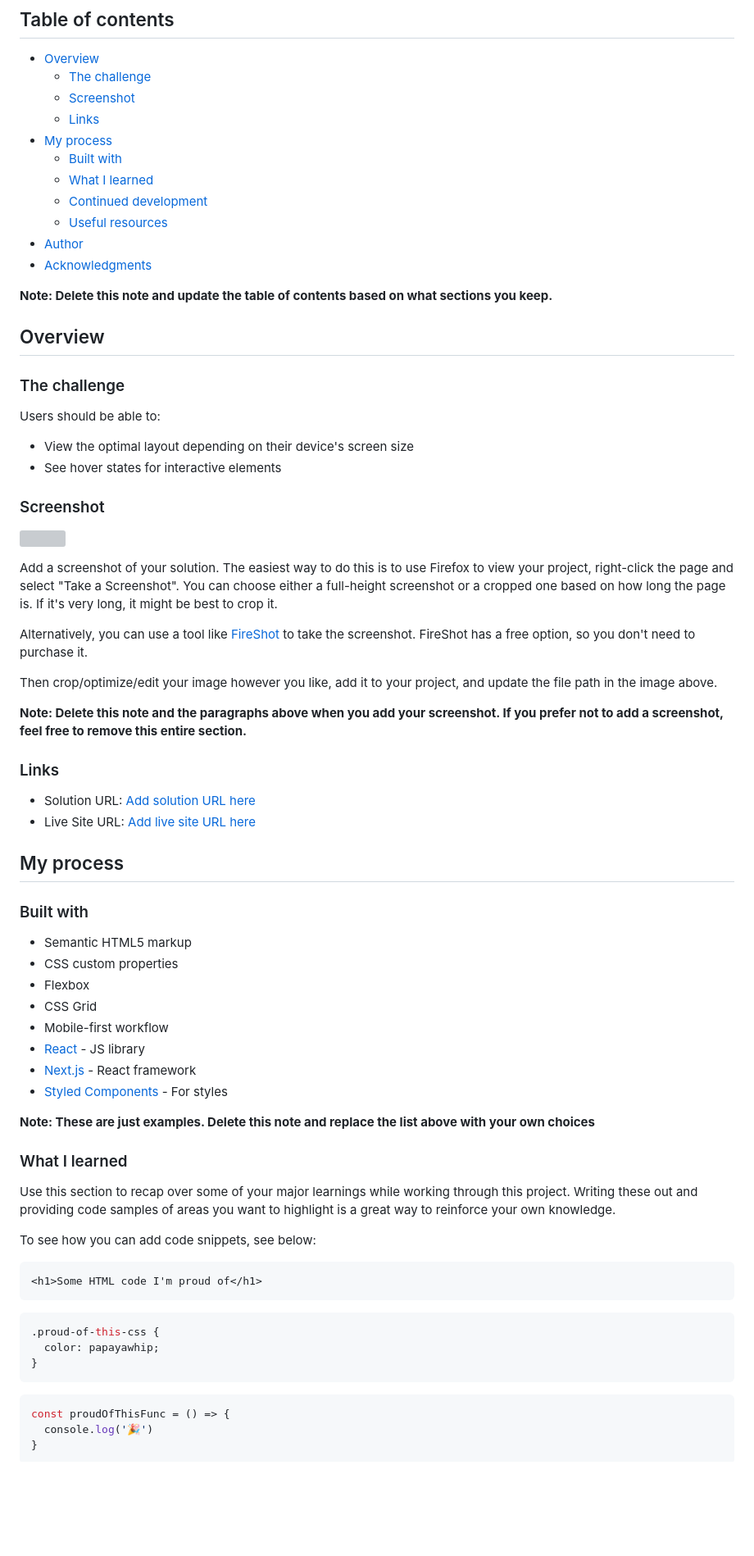
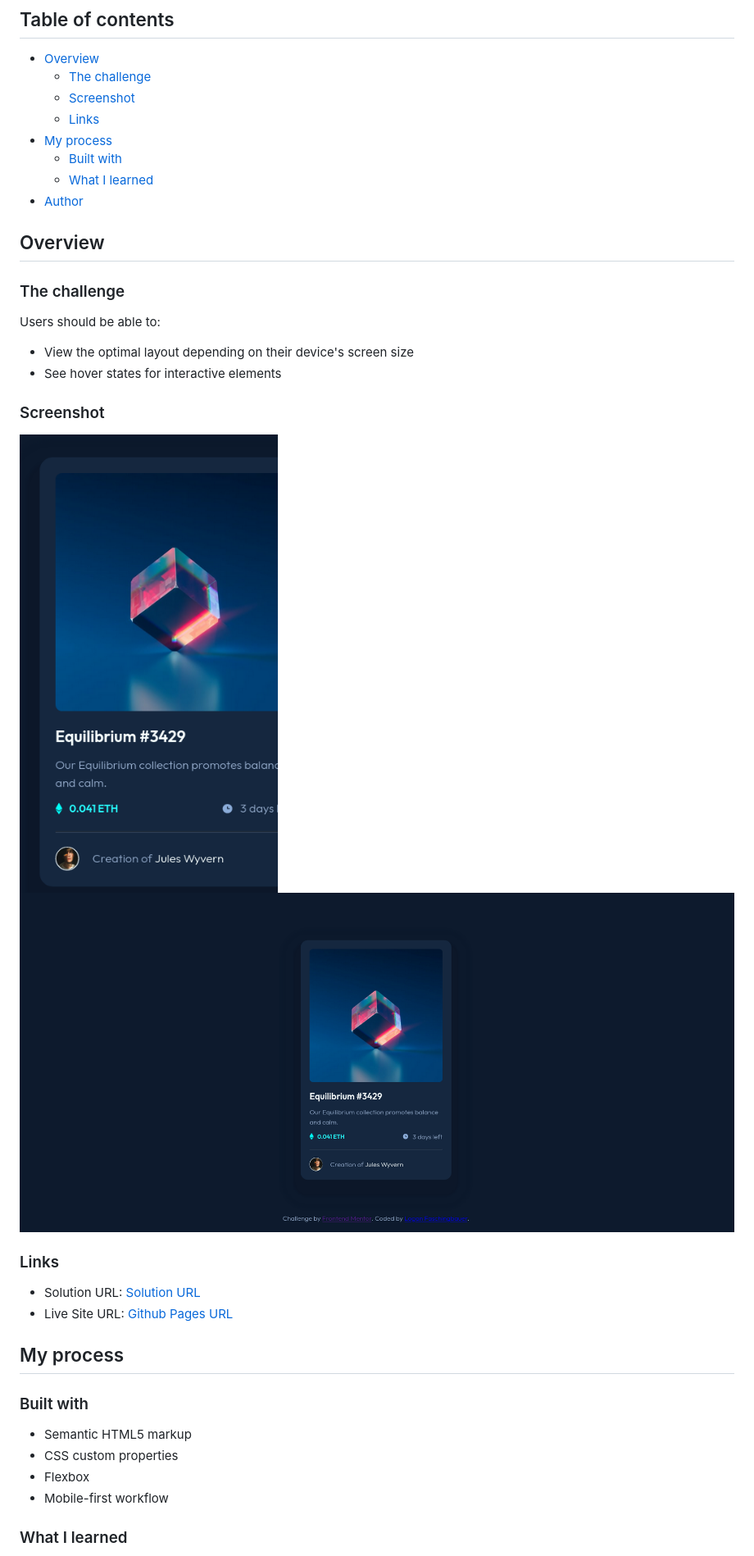
Before and after one commit to LoganF50/nft-preview, a Markdown page: README.md, the part around the change printed below. Shown: that part at 82% size. Rendered like a GitHub page; pictures changed too: images/screenshot-desktop.png (added), images/screenshot-mobile.png (added); blank space fills up the shorter version; grey boxes are pictures that could not be loaded.

Commit message:
add screenshots to update readme

````diff
--- a/README.md
+++ b/README.md
@@ -11,12 +11,7 @@ This is a solution to the [NFT preview card component challenge on Frontend Ment
 - [My process](#my-process)
   - [Built with](#built-with)
   - [What I learned](#what-i-learned)
-  - [Continued development](#continued-development)
-  - [Useful resources](#useful-resources)
 - [Author](#author)
-- [Acknowledgments](#acknowledgments)
-
-**Note: Delete this note and update the table of contents based on what sections you keep.**
 
 ## Overview
 
@@ -29,20 +24,13 @@ Users should be able to:
 
 ### Screenshot
 
-![](./screenshot.jpg)
-
-Add a screenshot of your solution. The easiest way to do this is to use Firefox to view your project, right-click the page and select "Take a Screenshot". You can choose either a full-height screenshot or a cropped one based on how long the page is. If it's very long, it might be best to crop it.
-
-Alternatively, you can use a tool like [FireShot](https://getfireshot.com/) to take the screenshot. FireShot has a free option, so you don't need to purchase it.
-
-Then crop/optimize/edit your image however you like, add it to your project, and update the file path in the image above.
-
-**Note: Delete this note and the paragraphs above when you add your screenshot. If you prefer not to add a screenshot, feel free to remove this entire section.**
+![](./images/screenshot-mobile.png)
+![](./images/screenshot-desktop.png)
 
 ### Links
 
-- Solution URL: [Add solution URL here](https://your-solution-url.com)
-- Live Site URL: [Add live site URL here](https://your-live-site-url.com)
+- Solution URL: [Solution URL](https://your-solution-url.com)
+- Live Site URL: [Github Pages URL](https://loganf50.github.io/nft-preview/)
 
 ## My process
 
@@ -51,31 +39,7 @@ Then crop/optimize/edit your image however you like, add it to your project, and
 - Semantic HTML5 markup
 - CSS custom properties
 - Flexbox
-- CSS Grid
 - Mobile-first workflow
-- [React](https://reactjs.org/) - JS library
-- [Next.js](https://nextjs.org/) - React framework
-- [Styled Components](https://styled-components.com/) - For styles
-
-**Note: These are just examples. Delete this note and replace the list above with your own choices**
 
 ### What I learned
 
-Use this section to recap over some of your major learnings while working through this project. Writing these out and providing code samples of areas you want to highlight is a great way to reinforce your own knowledge.
-
-To see how you can add code snippets, see below:
-
-```html
-<h1>Some HTML code I'm proud of</h1>
-```
-```css
-.proud-of-this-css {
-  color: papayawhip;
-}
-```
-```js
-const proudOfThisFunc = () => {
-  console.log('🎉')
-}
-```
-
````
Also changed, not shown: other parts of README.md (+2 -27 lines).
